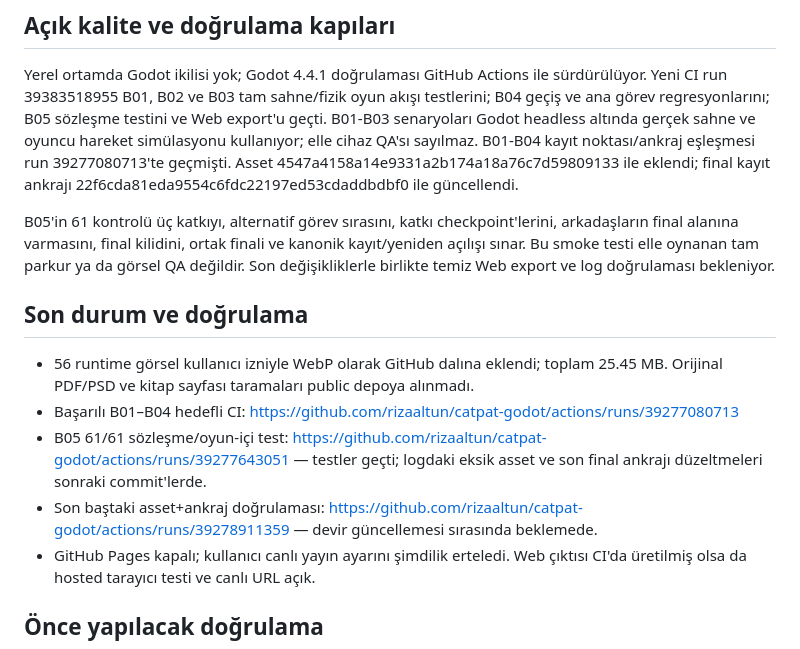
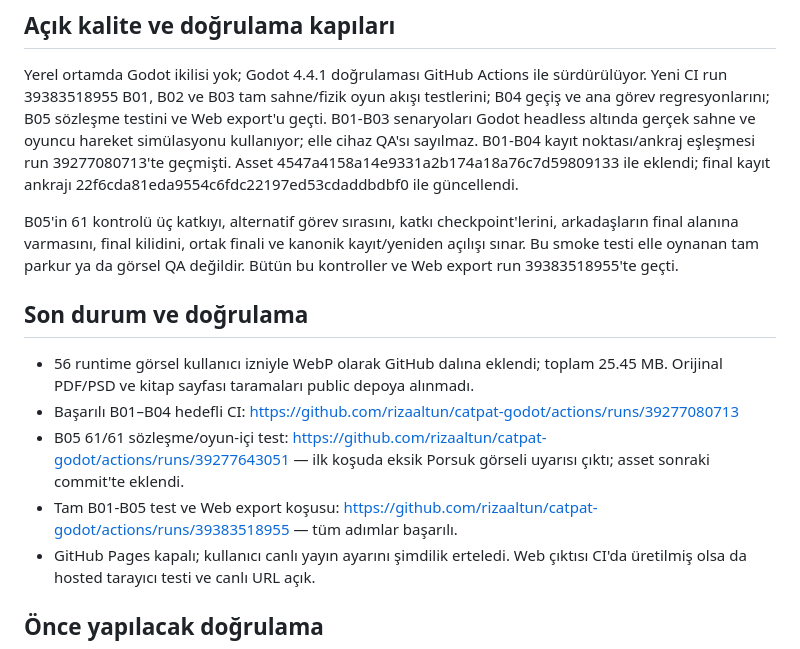
Before and after one commit to rizaaltun/catpat-godot, a Markdown page: production/CURRENT.md, the part around the change. GitHub-like rendering.

Commit message:
docs: correct regression handoff status

```diff
--- a/production/CURRENT.md
+++ b/production/CURRENT.md
@@ -13,14 +13,14 @@
 
 Yerel ortamda Godot ikilisi yok; Godot 4.4.1 doğrulaması GitHub Actions ile sürdürülüyor. Yeni CI run 39383518955 B01, B02 ve B03 tam sahne/fizik oyun akışı testlerini; B04 geçiş ve ana görev regresyonlarını; B05 sözleşme testini ve Web export'u geçti. B01-B03 senaryoları Godot headless altında gerçek sahne ve oyuncu hareket simülasyonu kullanıyor; elle cihaz QA'sı sayılmaz. B01-B04 kayıt noktası/ankraj eşleşmesi run 39277080713'te geçmişti. Asset 4547a4158a14e9331a2b174a18a76c7d59809133 ile eklendi; final kayıt ankrajı 22f6cda81eda9554c6fdc22197ed53cdaddbdbf0 ile güncellendi.
 
-B05'in 61 kontrolü üç katkıyı, alternatif görev sırasını, katkı checkpoint'lerini, arkadaşların final alanına varmasını, final kilidini, ortak finali ve kanonik kayıt/yeniden açılışı sınar. Bu smoke testi elle oynanan tam parkur ya da görsel QA değildir. Son değişikliklerle birlikte temiz Web export ve log doğrulaması bekleniyor.
+B05'in 61 kontrolü üç katkıyı, alternatif görev sırasını, katkı checkpoint'lerini, arkadaşların final alanına varmasını, final kilidini, ortak finali ve kanonik kayıt/yeniden açılışı sınar. Bu smoke testi elle oynanan tam parkur ya da görsel QA değildir. Bütün bu kontroller ve Web export run 39383518955'te geçti.
 
 ## Son durum ve doğrulama
 
 - 56 runtime görsel kullanıcı izniyle WebP olarak GitHub dalına eklendi; toplam 25.45 MB. Orijinal PDF/PSD ve kitap sayfası taramaları public depoya alınmadı.
 - Başarılı B01–B04 hedefli CI: https://github.com/rizaaltun/catpat-godot/actions/runs/39277080713
-- B05 61/61 sözleşme/oyun-içi test: https://github.com/rizaaltun/catpat-godot/actions/runs/39277643051 — testler geçti; logdaki eksik asset ve son final ankrajı düzeltmeleri sonraki commit'lerde.
-- Son baştaki asset+ankraj doğrulaması: https://github.com/rizaaltun/catpat-godot/actions/runs/39278911359 — devir güncellemesi sırasında beklemede.
+- B05 61/61 sözleşme/oyun-içi test: https://github.com/rizaaltun/catpat-godot/actions/runs/39277643051 — ilk koşuda eksik Porsuk görseli uyarısı çıktı; asset sonraki commit'te eklendi.
+- Tam B01-B05 test ve Web export koşusu: https://github.com/rizaaltun/catpat-godot/actions/runs/39383518955 — tüm adımlar başarılı.
 - GitHub Pages kapalı; kullanıcı canlı yayın ayarını şimdilik erteledi. Web çıktısı CI'da üretilmiş olsa da hosted tarayıcı testi ve canlı URL açık.
 
 ## Önce yapılacak doğrulama
```
Also changed, not shown: docs/DEVAM-NOTU.md (+1 -1 lines).
